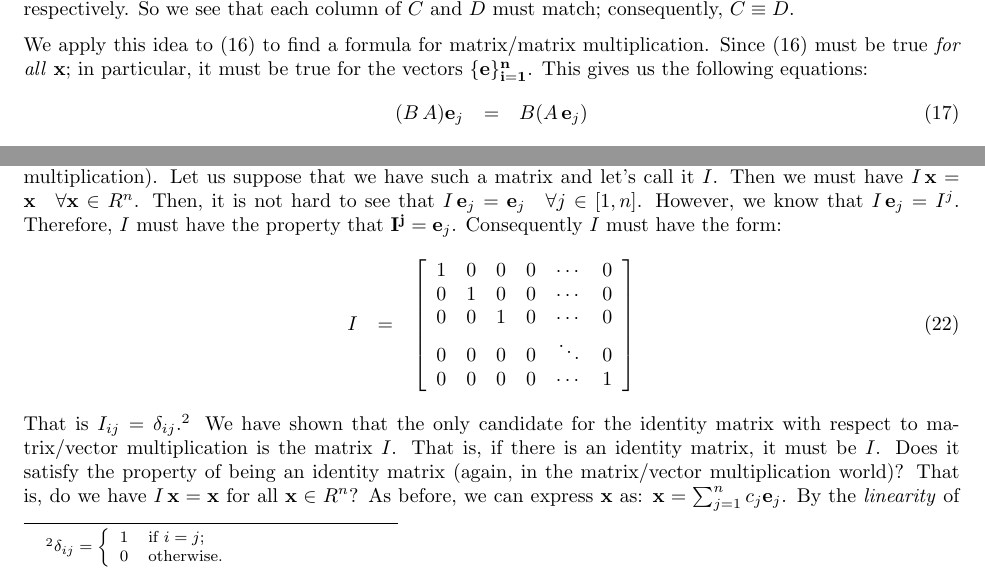
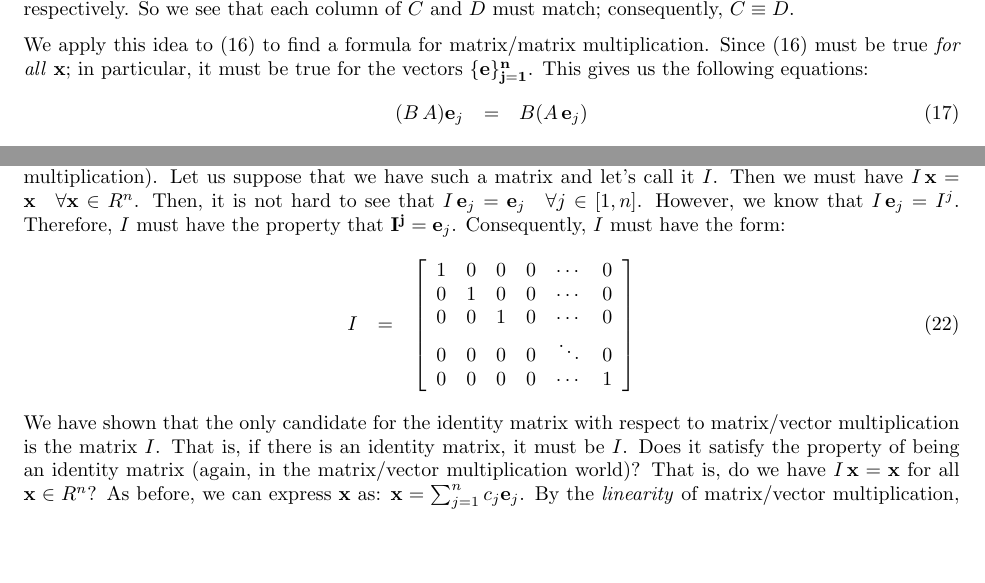
Before and after one commit to scottrsm/math, a LaTeX document (tex/why_matrix_mult.tex): two parts of pages 4 and 5 of 7, joined at a grey line, cut so that both start at the same text, the shorter picture padded with empty space. Compiled offline with pdfLaTeX.

Commit message:
Fixed up a few typos from previous changes

```diff
--- a/tex/why_matrix_mult.tex
+++ b/tex/why_matrix_mult.tex
@@ -207,7 +207,7 @@ $C \equiv D$.
 
 We apply this idea to $(\ref{ASSOC})$ to find a formula for matrix/matrix multiplication.
 Since $(\ref{ASSOC})$ must be true {\em for all\/} ${\bf x}$; in particular, it must be
-true for the vectors $\{\bf e\}_{i=1}^n$.
+true for the vectors $\{\bf e\}_{j=1}^n$.
 This gives us the following equations:
 \begin{eqnarray}
     (B \, A) {\bf e}_j & = & B (A \, {\bf e}_j)
@@ -254,7 +254,7 @@ Then we must have $I \, {\bf x} = {\bf x} \quad \forall {\bf x} \in R^n$.
 Then, it is not hard
 to see that $I \, {\bf e}_{j} = {\bf e}_j \quad \forall j \in [1, n]$.
 However, we know that $I \, {\bf e}_j = I^j$. Therefore, $I$
-must have the property that ${\bf I^j} = {\bf e}_j$. Consequently $I$ must have the form:
+must have the property that ${\bf I^j} = {\bf e}_j$. Consequently, $I$ must have the form:
 \begin{eqnarray}
   I & = & \left[
       \begin{array}{cccccc}
@@ -266,11 +266,6 @@ must have the property that ${\bf I^j} = {\bf e}_j$. Consequently $I$ must have
       \end{array}
   \right]
 \end{eqnarray}
-That is $I_{ij} = \delta_{ij}$.%
-\footnote{$\delta_{ij} = \left\{\begin{array}{ll}
-                                 1 & \text{if $i = j$;} \\
-                                 0 & \text{otherwise.}
-                               \end{array} \right.$}
 We have shown that the only candidate for the identity matrix with respect to
 matrix/vector multiplication is the matrix $I$. That is, if there is an
 identity matrix, it must be $I$. Does it satisfy
```
Also changed, not shown: README.md, pdf/why_matrix_mult.pdf, tex/why_matrix_mult.tex (2 more changed lines).
